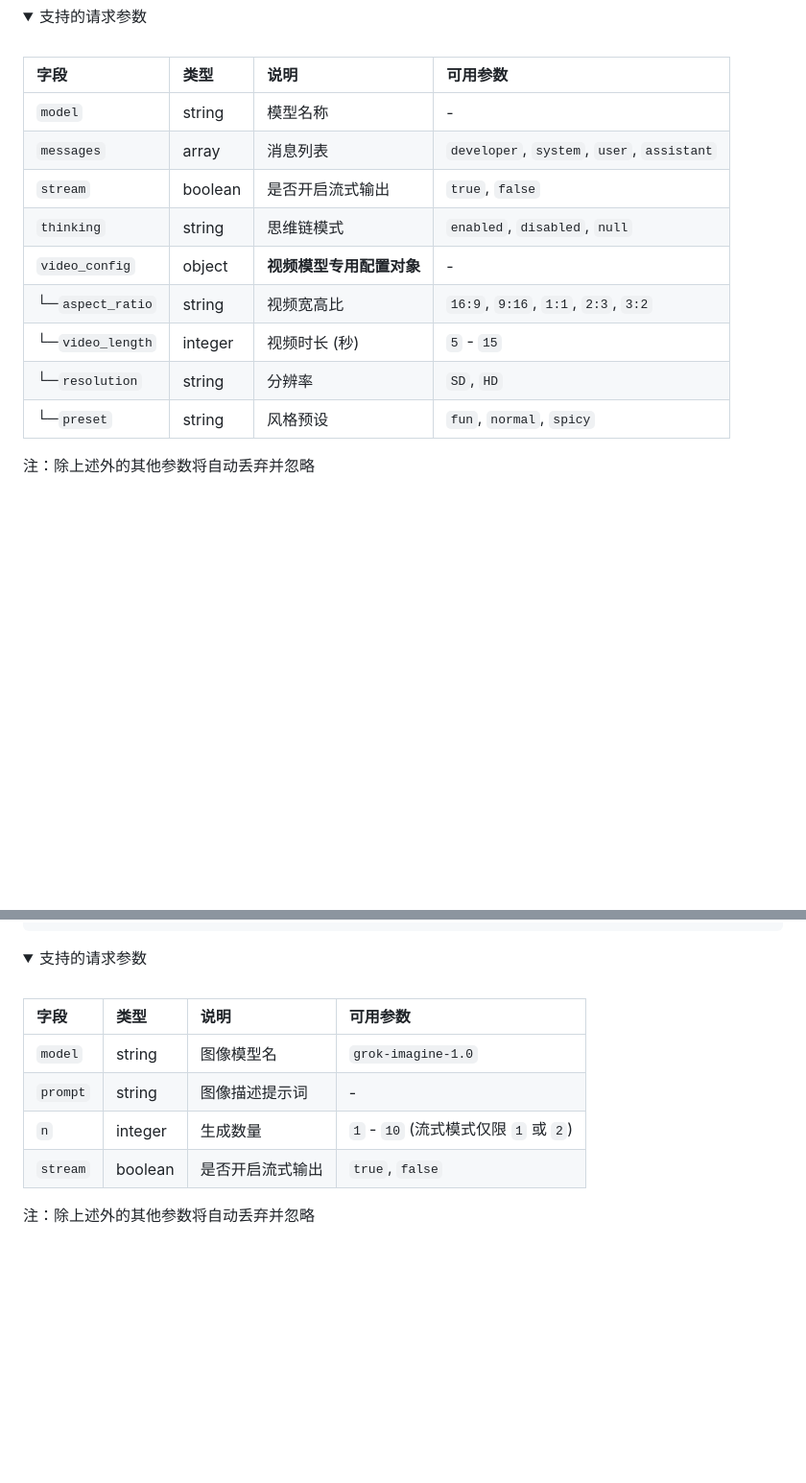
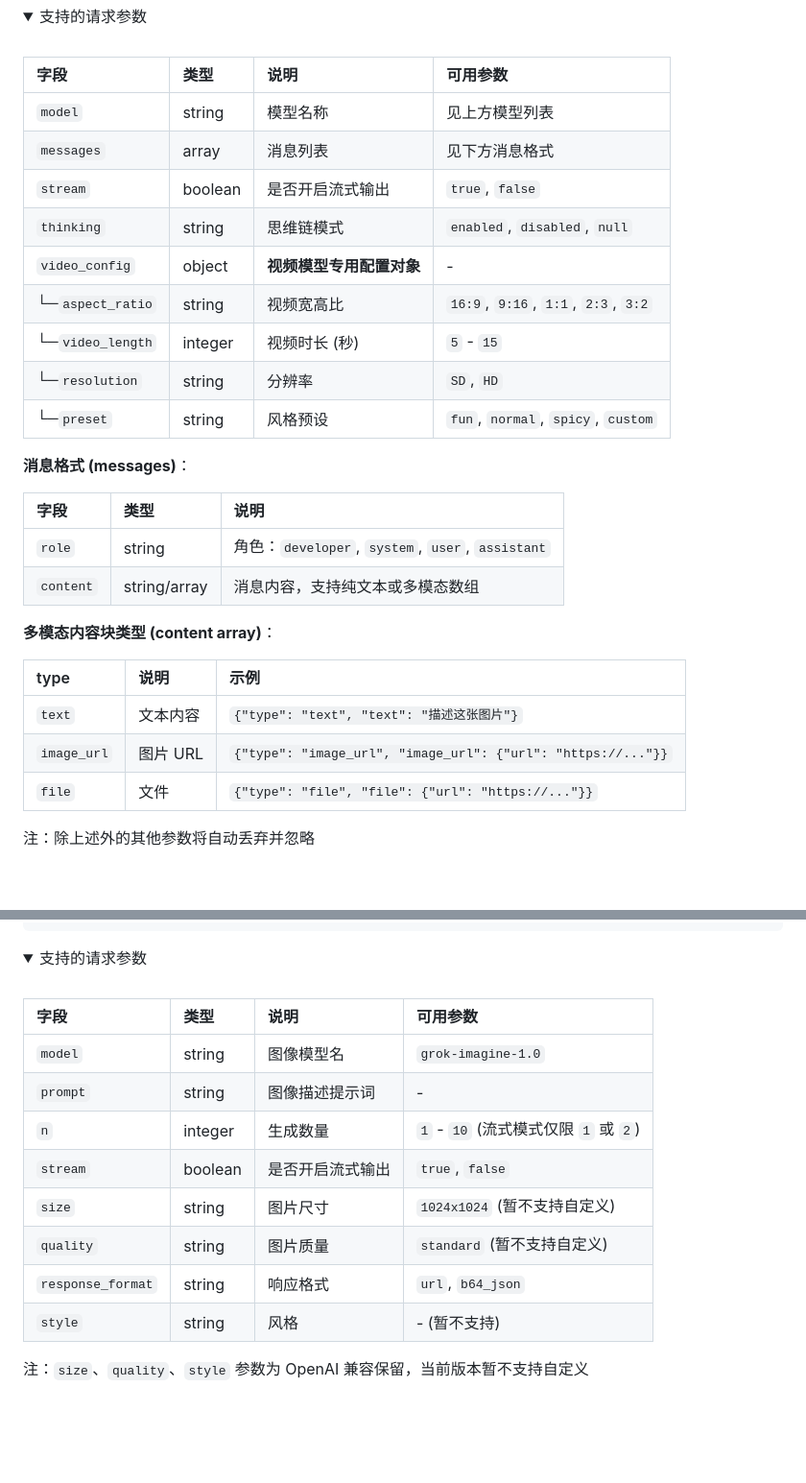
Before and after one commit to voici5986/grok2api, a Markdown page: readme.md, 2 parts joined by grey strips. Shown at 96% size. Drawn GitHub-style; folded sections open; blank space fills up the shorter version.

Commit message:
docs: 完善 README 接口文档和管理面板说明
接口文档:
- 补充 /v1/chat/completions 消息格式和多模态内容块说明
- 补充 /v1/images/generations 完整参数（size/quality/response_format/style）
- 添加 video_config.preset 的 custom 选项

管理面板:
- 添加功能说明列表（Token 管理、状态筛选、批量操作、NSFW 开启等）

配置说明:
- 添加 NSFW 相关配置项（nsfw_max_concurrent/admin_nsfw_batch_size/nsfw_max_tokens）

```diff
--- a/readme.md
+++ b/readme.md
@@ -94,15 +102,30 @@ curl http://localhost:8000/v1/chat/completions \
 
 | 字段                 | 类型    | 说明                           | 可用参数                                           |
 | :------------------- | :------ | :----------------------------- | :------------------------------------------------- |
-| `model`            | string  | 模型名称                       | -                                                  |
-| `messages`         | array   | 消息列表                       | `developer`, `system`, `user`, `assistant` |
-| `stream`           | boolean | 是否开启流式输出               | `true`, `false`                                |
-| `thinking`         | string  | 思维链模式                     | `enabled`, `disabled`, `null`                |
-| `video_config`     | object  | **视频模型专用配置对象** | -                                                  |
-| └─`aspect_ratio` | string  | 视频宽高比                     | `16:9`, `9:16`, `1:1`, `2:3`, `3:2`      |
-| └─`video_length` | integer | 视频时长 (秒)                  | `5` - `15`                                     |
-| └─`resolution`   | string  | 分辨率                         | `SD`, `HD`                                     |
-| └─`preset`       | string  | 风格预设                       | `fun`, `normal`, `spicy`                     |
+| `model`              | string  | 模型名称                       | 见上方模型列表                                     |
+| `messages`           | array   | 消息列表                       | 见下方消息格式                                     |
+| `stream`             | boolean | 是否开启流式输出               | `true`, `false`                                    |
+| `thinking`           | string  | 思维链模式                     | `enabled`, `disabled`, `null`                      |
+| `video_config`       | object  | **视频模型专用配置对象**       | -                                                  |
+| └─`aspect_ratio`     | string  | 视频宽高比                     | `16:9`, `9:16`, `1:1`, `2:3`, `3:2`                |
+| └─`video_length`     | integer | 视频时长 (秒)                  | `5` - `15`                                         |
+| └─`resolution`       | string  | 分辨率                         | `SD`, `HD`                                         |
+| └─`preset`           | string  | 风格预设                       | `fun`, `normal`, `spicy`, `custom`                 |
+
+**消息格式 (messages)**：
+
+| 字段      | 类型          | 说明                                                         |
+| :-------- | :------------ | :----------------------------------------------------------- |
+| `role`    | string        | 角色：`developer`, `system`, `user`, `assistant`             |
+| `content` | string/array  | 消息内容，支持纯文本或多模态数组                             |
+
+**多模态内容块类型 (content array)**：
+
+| type        | 说明       | 示例                                                                 |
+| :---------- | :--------- | :------------------------------------------------------------------- |
+| `text`      | 文本内容   | `{"type": "text", "text": "描述这张图片"}`                           |
+| `image_url` | 图片 URL   | `{"type": "image_url", "image_url": {"url": "https://..."}}`         |
+| `file`      | 文件       | `{"type": "file", "file": {"url": "https://..."}}`                   |
 
 注：除上述外的其他参数将自动丢弃并忽略
 
@@ -130,14 +153,18 @@ curl http://localhost:8000/v1/images/generations \
 
 <br>
 
-| 字段       | 类型    | 说明             | 可用参数                                     |
-| :--------- | :------ | :--------------- | :------------------------------------------- |
-| `model`  | string  | 图像模型名       | `grok-imagine-1.0`                         |
-| `prompt` | string  | 图像描述提示词   | -                                            |
-| `n`      | integer | 生成数量         | `1` - `10` (流式模式仅限 `1` 或 `2`) |
-| `stream` | boolean | 是否开启流式输出 | `true`, `false`                          |
+| 字段              | 类型    | 说明             | 可用参数                                     |
+| :---------------- | :------ | :--------------- | :------------------------------------------- |
+| `model`           | string  | 图像模型名       | `grok-imagine-1.0`                           |
+| `prompt`          | string  | 图像描述提示词   | -                                            |
+| `n`               | integer | 生成数量         | `1` - `10` (流式模式仅限 `1` 或 `2`)         |
+| `stream`          | boolean | 是否开启流式输出 | `true`, `false`                              |
+| `size`            | string  | 图片尺寸         | `1024x1024` (暂不支持自定义)                 |
+| `quality`         | string  | 图片质量         | `standard` (暂不支持自定义)                  |
+| `response_format` | string  | 响应格式         | `url`, `b64_json`                            |
+| `style`           | string  | 风格             | - (暂不支持)                                 |
 
-注：除上述外的其他参数将自动丢弃并忽略
+注：`size`、`quality`、`style` 参数为 OpenAI 兼容保留，当前版本暂不支持自定义
 
 <br>
 
```
Also changed, not shown: other parts of readme.md (+11 -0 lines).
